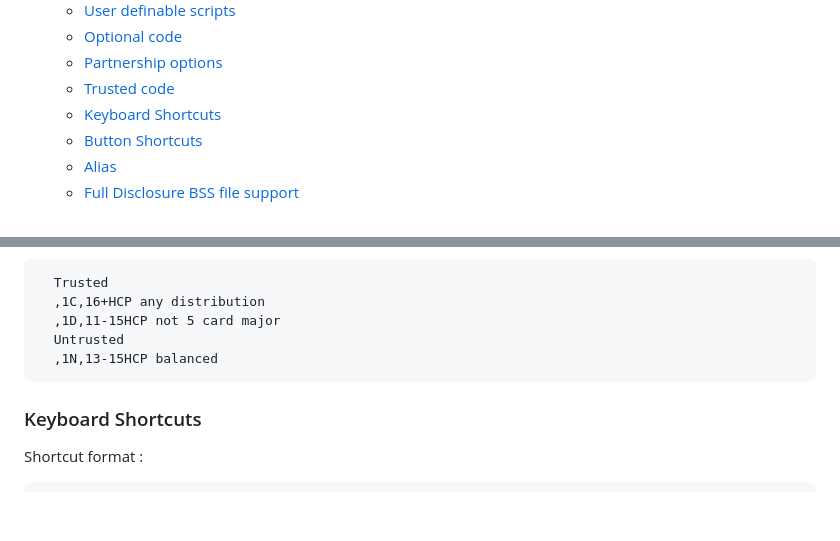
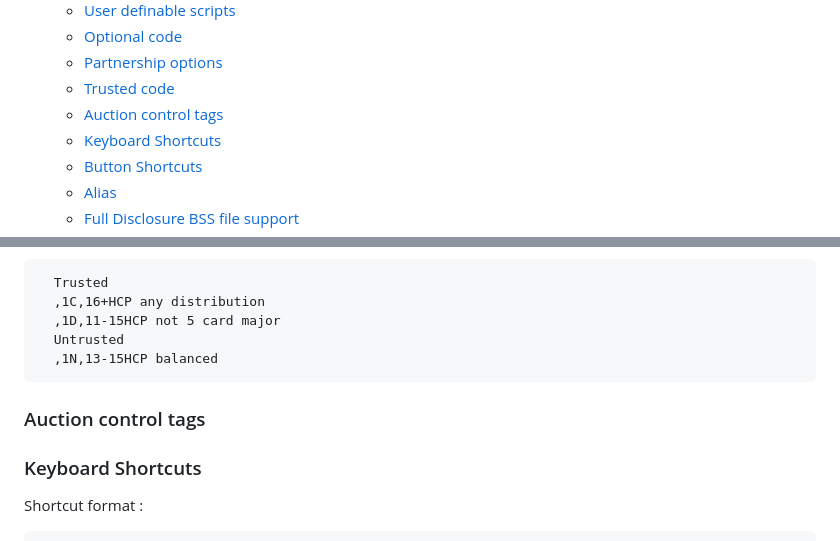
Before and after one commit to stanmaz/BBOalert, a Markdown page: README.md, 2 parts joined by grey strips. Drawn GitHub-style; blank space fills up the shorter version.

```diff
--- a/README.md
+++ b/README.md
@@ -27,6 +27,7 @@ Version : 8.5
     + [Optional code](#optional-code)
     + [Partnership options](#partnership-options)
     + [Trusted code](#trusted-code)
+    + [Auction control tags](#auction-control-tags)
     + [Keyboard Shortcuts](#keyboard-shortcuts)
     + [Button Shortcuts](#button-shortcuts)
     + [Alias](#alias)
@@ -551,6 +552,10 @@ The code between the keywords 'Trusted' and 'Untrusted' will not require to be c
       Untrusted
       ,1N,13-15HCP balanced
 
+### Auction control tags
+
+
+
 ### Keyboard Shortcuts
 
 Shortcut format :
```
